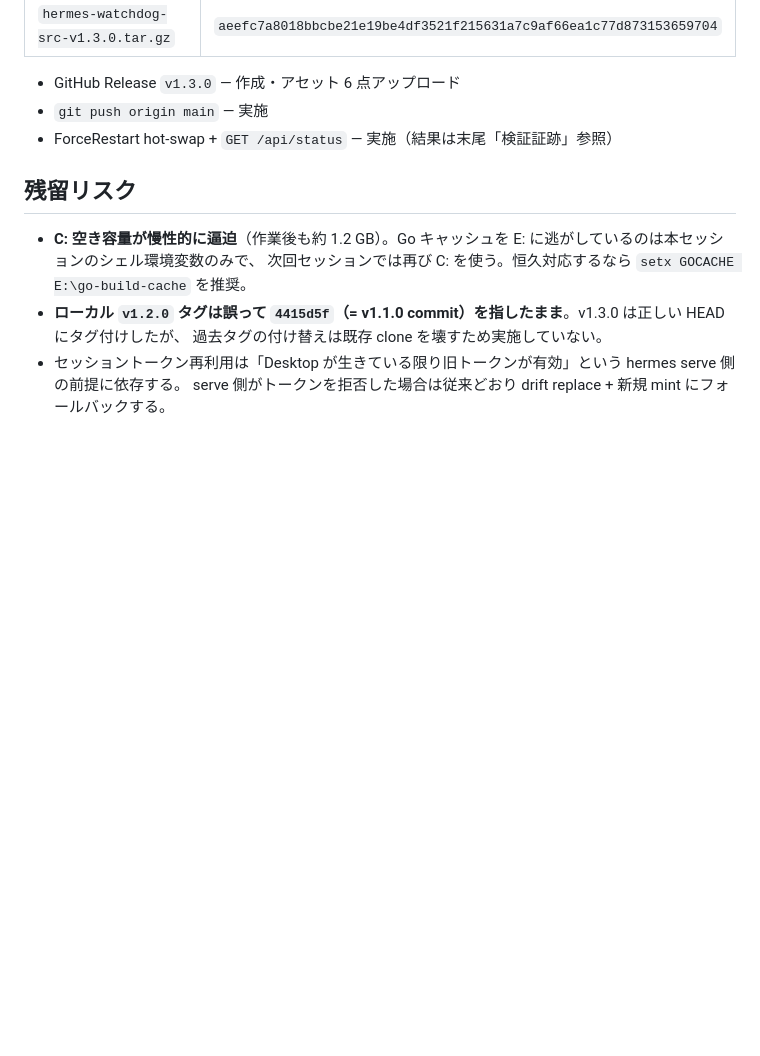
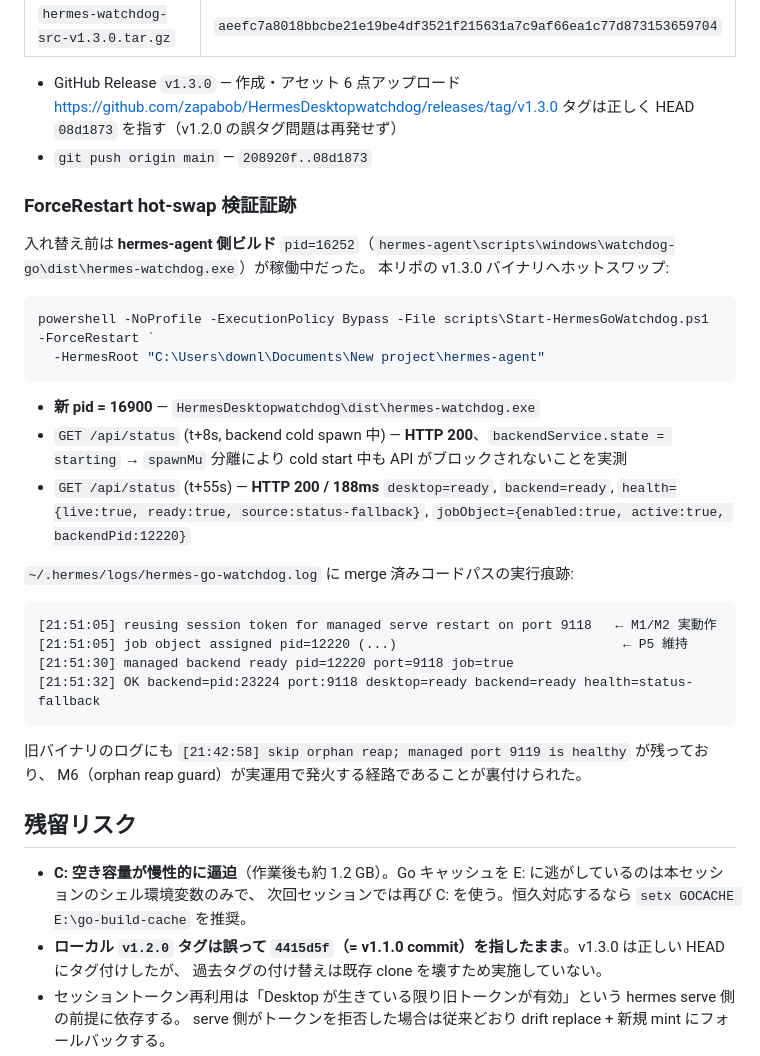
Before and after one commit to zapabob/HermesDesktopwatchdog, a Markdown page: _docs/2026-07-25_v1.3.0-hermes-agent-sync_Cursor.md, the part around the change. Rendered like a GitHub page; blank space fills up the shorter version.

Commit message:
docs: record v1.3.0 hot-swap verification evidence
Co-authored-by: Cursor <cursoragent@cursor.com>

````diff
--- a/_docs/2026-07-25_v1.3.0-hermes-agent-sync_Cursor.md
+++ b/_docs/2026-07-25_v1.3.0-hermes-agent-sync_Cursor.md
@@ -127,8 +127,38 @@ $env:TMP = $env:TEMP = 'E:\go-tmp'
 | `hermes-watchdog-src-v1.3.0.tar.gz` | `aeefc7a8018bbcbe21e19be4df3521f215631a7c9af66ea1c77d873153659704` |
 
 - GitHub Release `v1.3.0` — 作成・アセット 6 点アップロード
-- `git push origin main` — 実施
-- ForceRestart hot-swap + `GET /api/status` — 実施（結果は末尾「検証証跡」参照）
+  https://github.com/zapabob/HermesDesktopwatchdog/releases/tag/v1.3.0
+  タグは正しく HEAD `08d1873` を指す（v1.2.0 の誤タグ問題は再発せず）
+- `git push origin main` — `208920f..08d1873`
+
+### ForceRestart hot-swap 検証証跡
+
+入れ替え前は **hermes-agent 側ビルド** `pid=16252`（`hermes-agent\scripts\windows\watchdog-go\dist\hermes-watchdog.exe`）が稼働中だった。
+本リポの v1.3.0 バイナリへホットスワップ:
+
+```powershell
+powershell -NoProfile -ExecutionPolicy Bypass -File scripts\Start-HermesGoWatchdog.ps1 -ForceRestart `
+  -HermesRoot "C:\Users\downl\Documents\New project\hermes-agent"
+```
+
+- **新 pid = 16900** — `HermesDesktopwatchdog\dist\hermes-watchdog.exe`
+- `GET /api/status` (t+8s, backend cold spawn 中) — **HTTP 200**、`backendService.state = starting`
+  → `spawnMu` 分離により cold start 中も API がブロックされないことを実測
+- `GET /api/status` (t+55s) — **HTTP 200 / 188ms**
+  `desktop=ready`, `backend=ready`, `health={live:true, ready:true, source:status-fallback}`,
+  `jobObject={enabled:true, active:true, backendPid:12220}`
+
+`~/.hermes/logs/hermes-go-watchdog.log` に merge 済みコードパスの実行痕跡:
+
+```
+[21:51:05] reusing session token for managed serve restart on port 9118   ← M1/M2 実動作
+[21:51:05] job object assigned pid=12220 (...)                             ← P5 維持
+[21:51:30] managed backend ready pid=12220 port=9118 job=true
+[21:51:32] OK backend=pid:23224 port:9118 desktop=ready backend=ready health=status-fallback
+```
+
+旧バイナリのログにも `[21:42:58] skip orphan reap; managed port 9119 is healthy` が残っており、
+M6（orphan reap guard）が実運用で発火する経路であることが裏付けられた。
 
 ## 残留リスク
 
````
